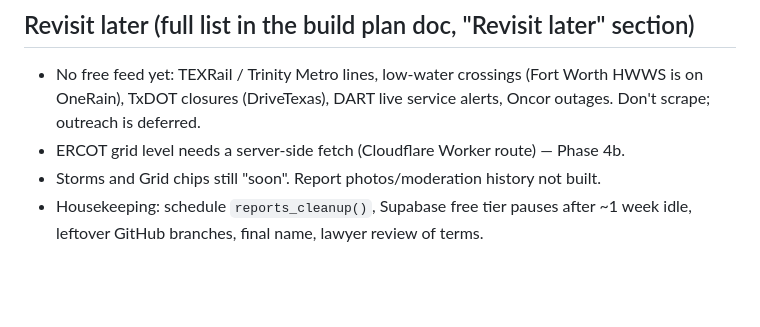
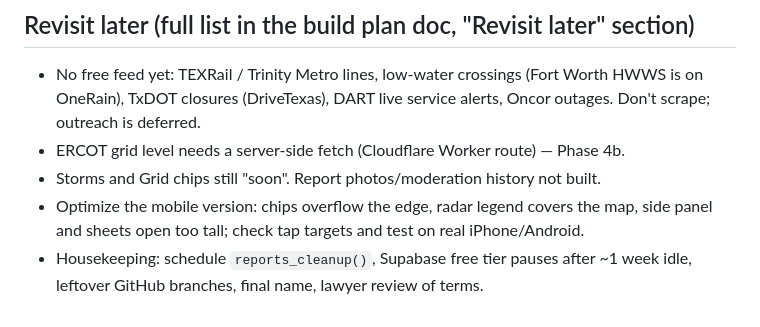
Before and after one commit to 0xReap3r/weather-protocol, a Markdown page: CLAUDE.md, the part around the change. Rendered like a GitHub page; blank space fills up the shorter version.

Commit message:
Note: optimize the mobile version
Co-Authored-By: Claude Opus 5.5 <noreply@anthropic.com>
Claude-Session: https://claude.ai/code/session_01B3V2bHSpK8vnr5FVMDexFB

```diff
--- a/CLAUDE.md
+++ b/CLAUDE.md
@@ -55,4 +55,5 @@ In the browser console: `stormlineMap`, `stormlineNear`, `stormlineDemo()` (fake
 - No free feed yet: TEXRail / Trinity Metro lines, low-water crossings (Fort Worth HWWS is on OneRain), TxDOT closures (DriveTexas), DART live service alerts, Oncor outages. Don't scrape; outreach is deferred.
 - ERCOT grid level needs a server-side fetch (Cloudflare Worker route) — Phase 4b.
 - Storms and Grid chips still "soon". Report photos/moderation history not built.
+- Optimize the mobile version: chips overflow the edge, radar legend covers the map, side panel and sheets open too tall; check tap targets and test on real iPhone/Android.
 - Housekeeping: schedule `reports_cleanup()`, Supabase free tier pauses after ~1 week idle, leftover GitHub branches, final name, lawyer review of terms.
```
